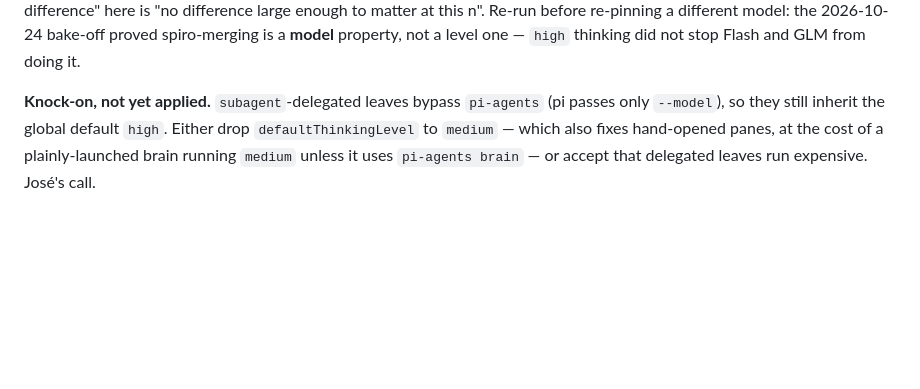
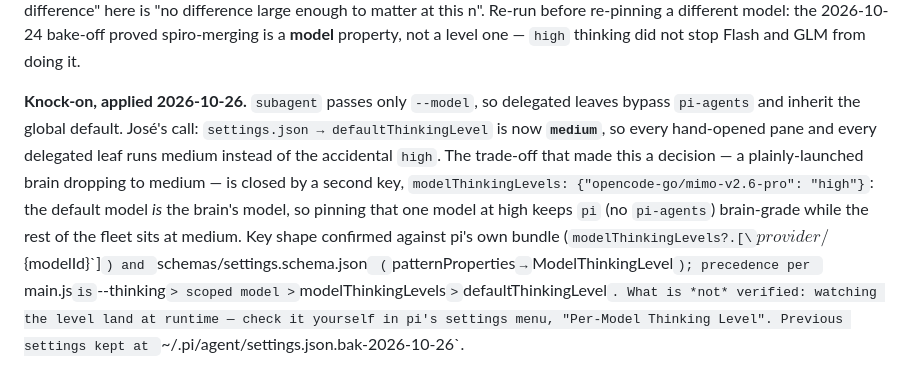
Before and after one commit to jaqg/daimon, a Markdown page: orchestration/MODEL-RANKING.md, the part around the change. Drawn GitHub-style; blank space fills up the shorter version.

Commit message:
chore(config): defaultThinkingLevel high -> medium, with the brain's model carved out
José's call on the open decision. `subagent` passes only `--model`, so delegated leaves — and any pane opened
with plain `pi` — inherit the global default rather than the agent file's `thinking:` pin. Leaving that default at
`high` meant the accidental policy kept governing exactly the sessions nobody was looking at.

The trade-off I presented (a plainly-launched brain dropping to medium) turned out not to need accepting: pi has a
`modelThinkingLevels` setting keyed by exact `provider/modelId`, and the default model *is* the brain's model, so
`{"opencode-go/mimo-v2.6-pro": "high"}` keeps `pi` brain-grade while the rest of the fleet sits at medium. Key
shape verified against pi's own bundle lookup (`modelThinkingLevels?.[\`${provider}/${modelId}\`]`) and the settings
schema; precedence from main.js is `--thinking` > scoped model > `modelThinkingLevels` > `defaultThinkingLevel`.
Not verified by observation: watching the level arrive in a live request — pi's settings menu shows it under
"Per-Model Thinking Level". Previous file kept at `~/.pi/agent/settings.json.bak-2026-10-26`.

MODEL-RANKING § Thinking level and USAGE §1 updated; the "knock-on, not yet applied" paragraph is now applied with
what remains unproven stated. pi still starts clean on a cheap model after the edit.

```diff
--- a/orchestration/MODEL-RANKING.md
+++ b/orchestration/MODEL-RANKING.md
@@ -420,7 +420,14 @@ large enough to matter at this n". Re-run before re-pinning a different model: t
 proved spiro-merging is a **model** property, not a level one — `high` thinking did not stop Flash and GLM
 from doing it.
 
-**Knock-on, not yet applied.** `subagent`-delegated leaves bypass `pi-agents` (pi passes only `--model`), so
-they still inherit the global default `high`. Either drop `defaultThinkingLevel` to `medium` — which also
-fixes hand-opened panes, at the cost of a plainly-launched brain running `medium` unless it uses
-`pi-agents brain` — or accept that delegated leaves run expensive. José's call.
+**Knock-on, applied 2026-10-26.** `subagent` passes only `--model`, so delegated leaves bypass `pi-agents` and
+inherit the global default. José's call: `settings.json → defaultThinkingLevel` is now **`medium`**, so every
+hand-opened pane and every delegated leaf runs medium instead of the accidental `high`. The trade-off that made
+this a decision — a plainly-launched brain dropping to medium — is closed by a second key,
+`modelThinkingLevels: {"opencode-go/mimo-v2.6-pro": "high"}`: the default model *is* the brain's model, so pinning
+that one model at high keeps `pi` (no `pi-agents`) brain-grade while the rest of the fleet sits at medium. Key
+shape confirmed against pi's own bundle (`modelThinkingLevels?.[\`${provider}/${modelId}\`]`) and
+`schemas/settings.schema.json` (`patternProperties` → `ModelThinkingLevel`); precedence per `main.js` is
+`--thinking` > scoped model > `modelThinkingLevels` > `defaultThinkingLevel`. What is *not* verified: watching the
+level land at runtime — check it yourself in pi's settings menu, "Per-Model Thinking Level". Previous settings kept
+at `~/.pi/agent/settings.json.bak-2026-10-26`.
```
